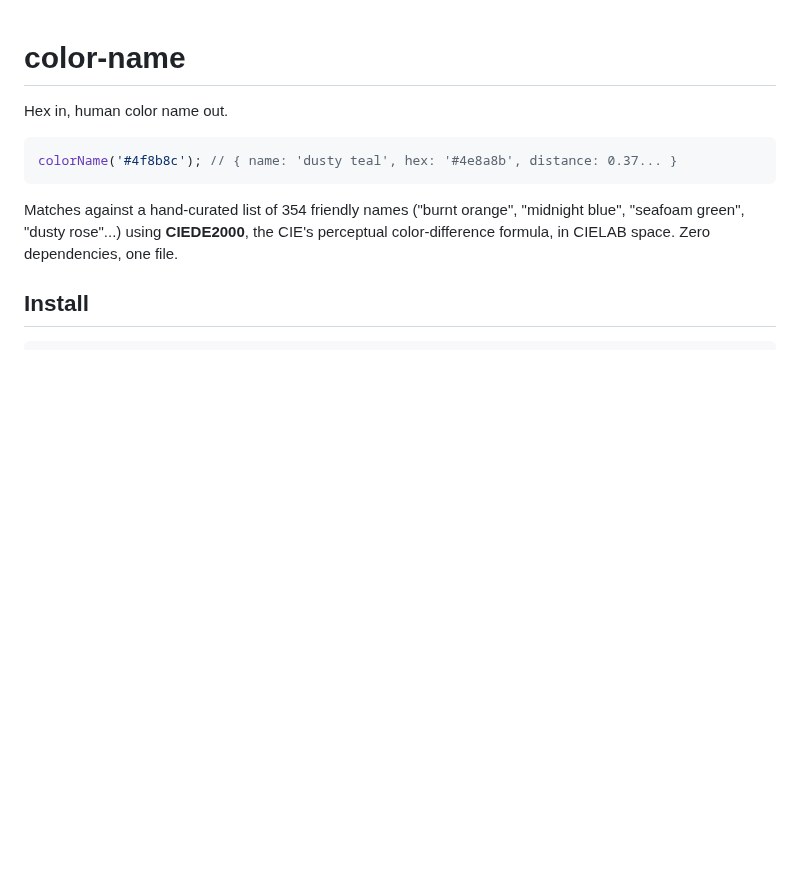
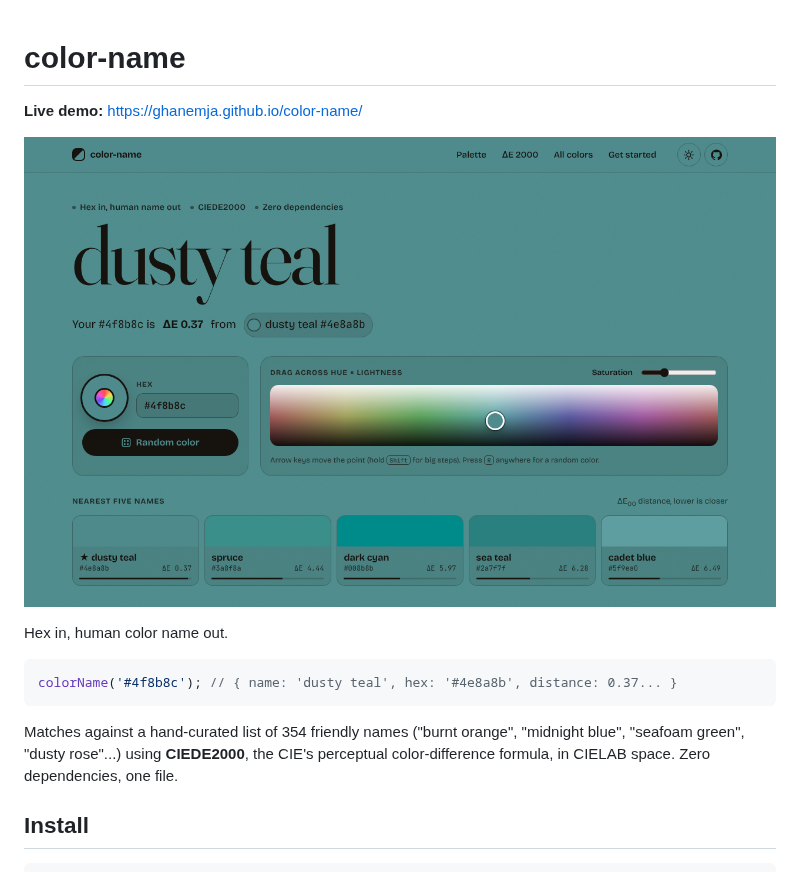
Before and after one commit to ghanemja/os, a Markdown page: color-name/README.md, the part around the change. GitHub-like rendering; pictures changed too: color-name/docs/screenshot.png (added); blank space fills up the shorter version.

```diff
--- a/color-name/README.md
+++ b/color-name/README.md
@@ -1,4 +1,8 @@
 # color-name
+
+**Live demo:** https://ghanemja.github.io/color-name/
+
+[![color-name demo site](docs/screenshot.png)](https://ghanemja.github.io/color-name/)
 
 Hex in, human color name out.
 
```
Also changed, not shown: relative-time/README.md (+4 -0 lines), color-name/docs/og.png (added), relative-time/docs/og.png (added), relative-time/docs/screenshot.png (added), 8 other files.
